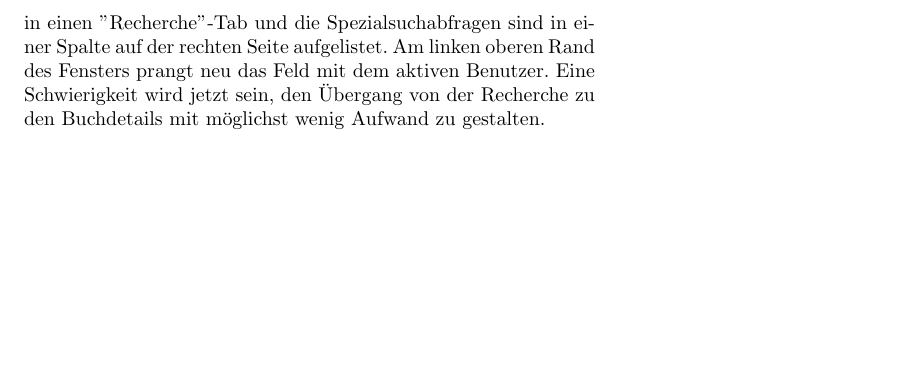
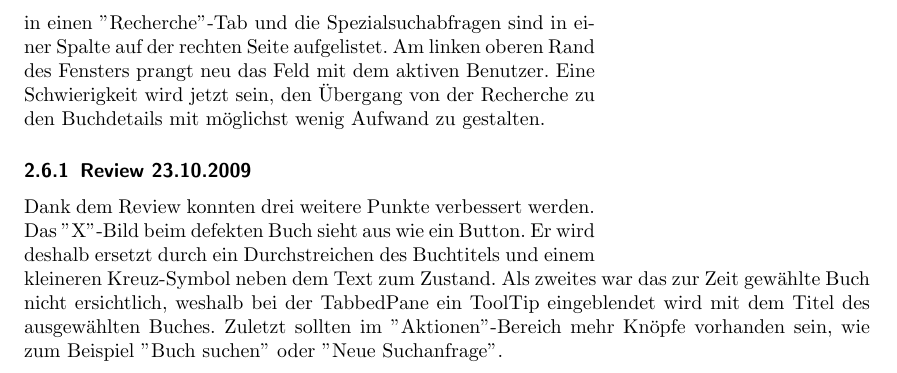
Before and after one commit to sneaker/Library, a LaTeX document (Library/docs/01-projektdoku.tex): part of page 3 of 3, cut so that both start at the same text, the shorter picture padded with empty space. Compiled offline with pdfLaTeX.

Commit message:
Projektdoku ergänzt mit Review vom Freitag, 23.10.2009.

```diff
--- a/Library/docs/01-projektdoku.tex
+++ b/Library/docs/01-projektdoku.tex
@@ -77,4 +77,7 @@ Während des Gesprächs hat sich herausgestellt, dass das Suchfenster ohne weite
 
 Der neue Prototyp hat immer noch 3 Tabs, die jetzt auf der linken Seite platziert und mit einem Bild und einem Accelerator versehen wurden. Der ''Bibliothek''-Tab wurde umgewandelt in einen ''Recherche''-Tab und die Spezialsuchabfragen sind in einer Spalte auf der rechten Seite aufgelistet. Am linken oberen Rand des Fensters prangt neu das Feld mit dem aktiven Benutzer. Eine Schwierigkeit wird jetzt sein, den Übergang von der Recherche zu den Buchdetails mit möglichst wenig Aufwand zu gestalten.
 
+\subsubsection{Review 23.10.2009}
+Dank dem Review konnten drei weitere Punkte verbessert werden. Das ''X''-Bild beim defekten Buch sieht aus wie ein Button. Er wird deshalb ersetzt durch ein Durchstreichen des Buchtitels und einem kleineren Kreuz-Symbol neben dem Text zum Zustand. Als zweites war das zur Zeit gewählte Buch nicht ersichtlich, weshalb bei der TabbedPane ein ToolTip eingeblendet wird mit dem Titel des ausgewählten Buches. Zuletzt sollten im ''Aktionen''-Bereich mehr Knöpfe vorhanden sein, wie zum Beispiel ''Buch suchen'' oder ''Neue Suchanfrage''.
+
 \end{document}
```
